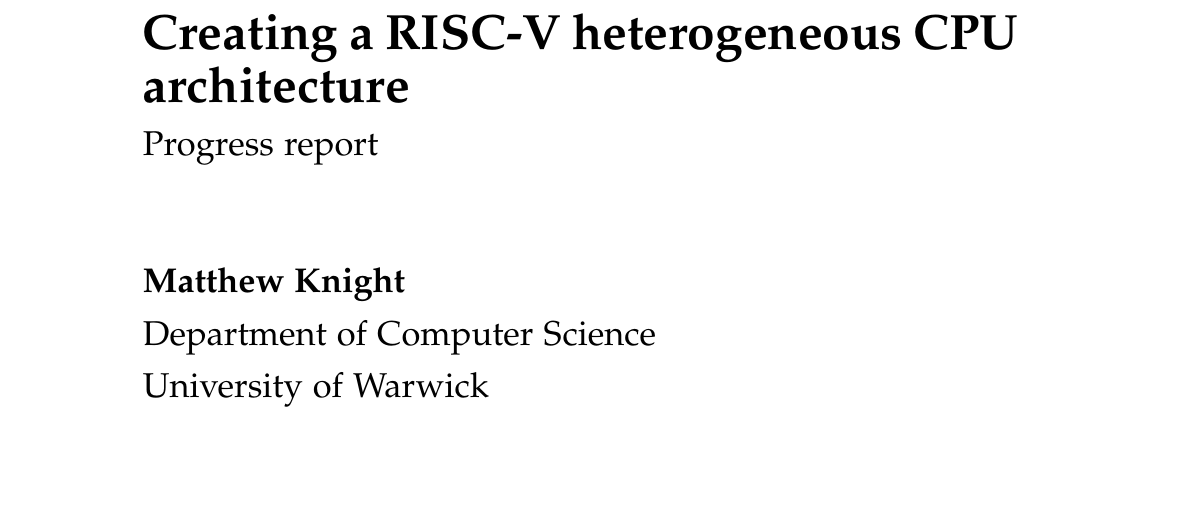
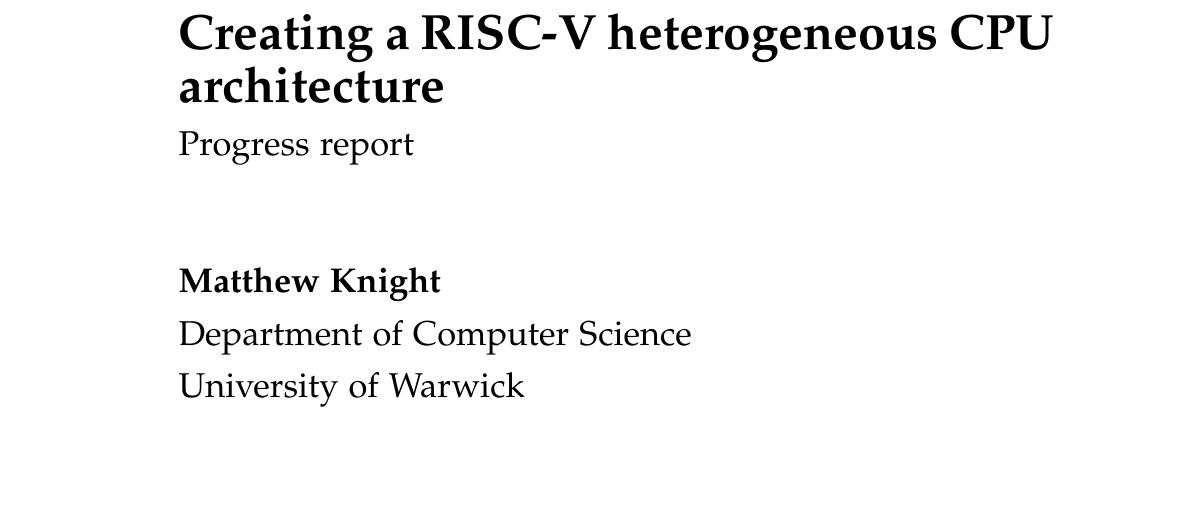
Before and after one commit to Mat124/cs351, a LaTeX document (progress-report/progress-report.tex): part of page 1 of 9, cut so that both start at the same text. Compiled offline with pdfLaTeX.

Commit message:
updated pdf

```diff
--- a/progress-report/progress-report.tex
+++ b/progress-report/progress-report.tex
@@ -1,4 +1,4 @@
-\documentclass[a4paper,fleqn,twoside,12pt]{article}
+\documentclass[a4paper,fleqn,12pt]{article}
 
 %%%%%%%%%%%%%%%%%%%%
 %	packages
```
Also changed, not shown: progress-report/progress-report.pdf.
